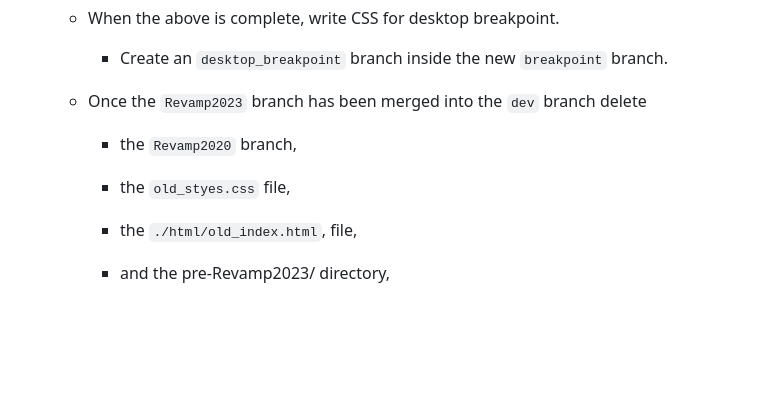
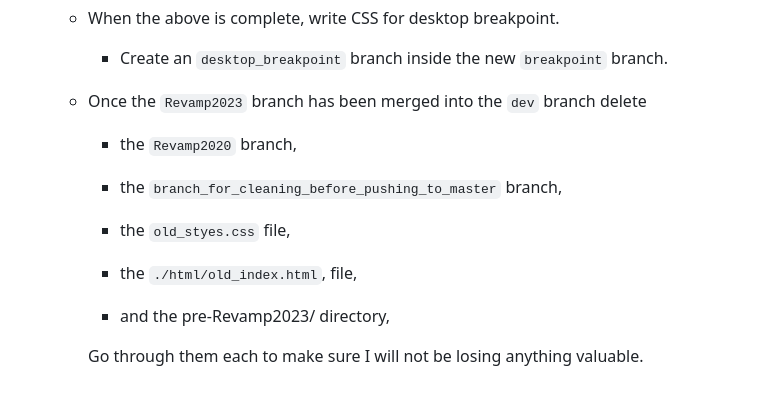
Before and after one commit to JamieBort/Portfolio-Website, a Markdown page: Revamp2023.md, the part around the change. Drawn GitHub-style; blank space fills up the shorter version.

```diff
--- a/Revamp2023.md
+++ b/Revamp2023.md
@@ -140,8 +140,12 @@ This file is for keeping track of the `Status` and the tasks that need to be com
 
     - the `Revamp2020` branch,
 
+    - the `branch_for_cleaning_before_pushing_to_master` branch,
+
     - the `old_styes.css` file,
 
     - the `./html/old_index.html`, file,
 
     - and the pre-Revamp2023/ directory,
+
+    Go through them each to make sure I will not be losing anything valuable.
```
Also changed, not shown: README_old.md (deleted, +0 -88 lines).
